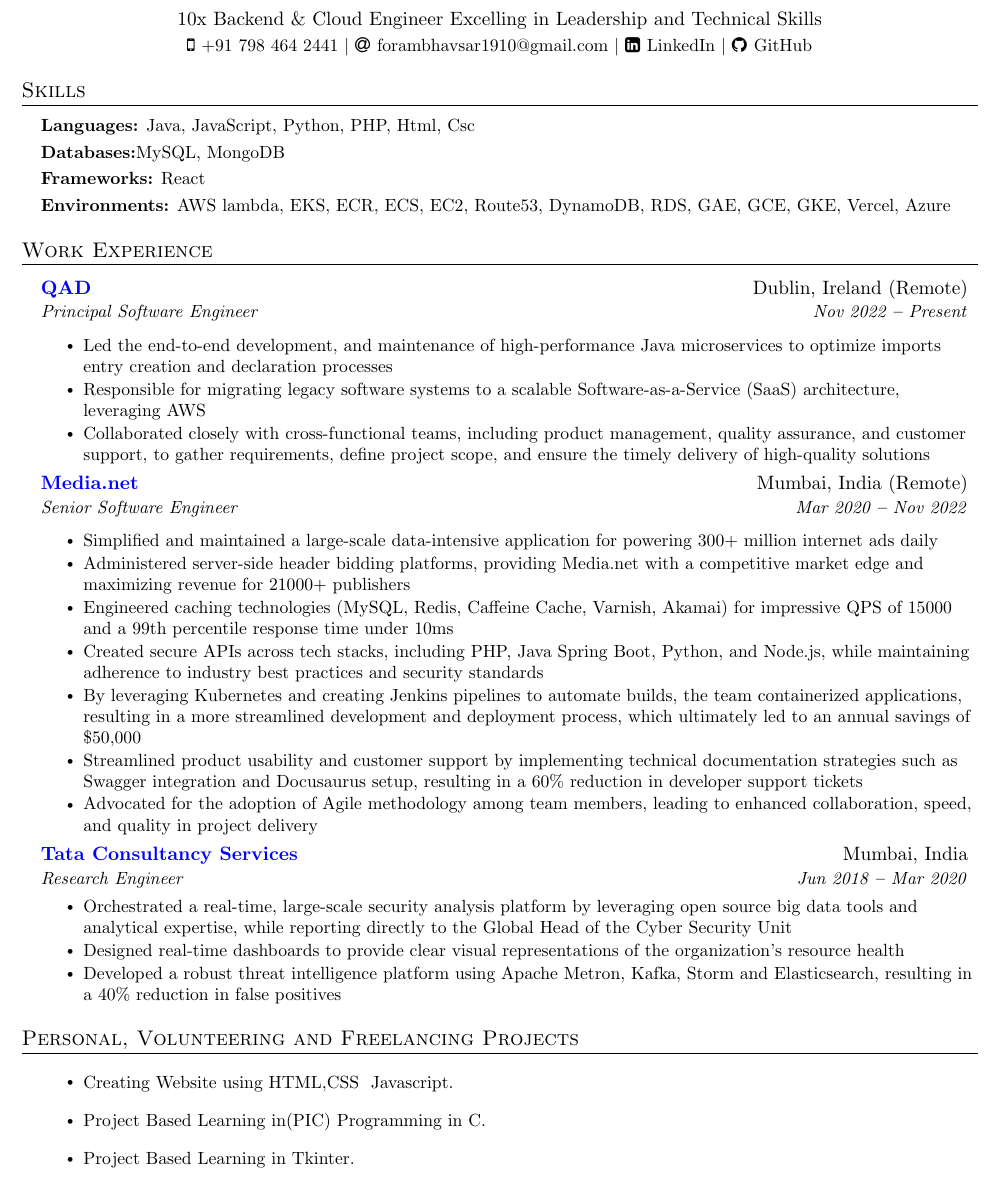
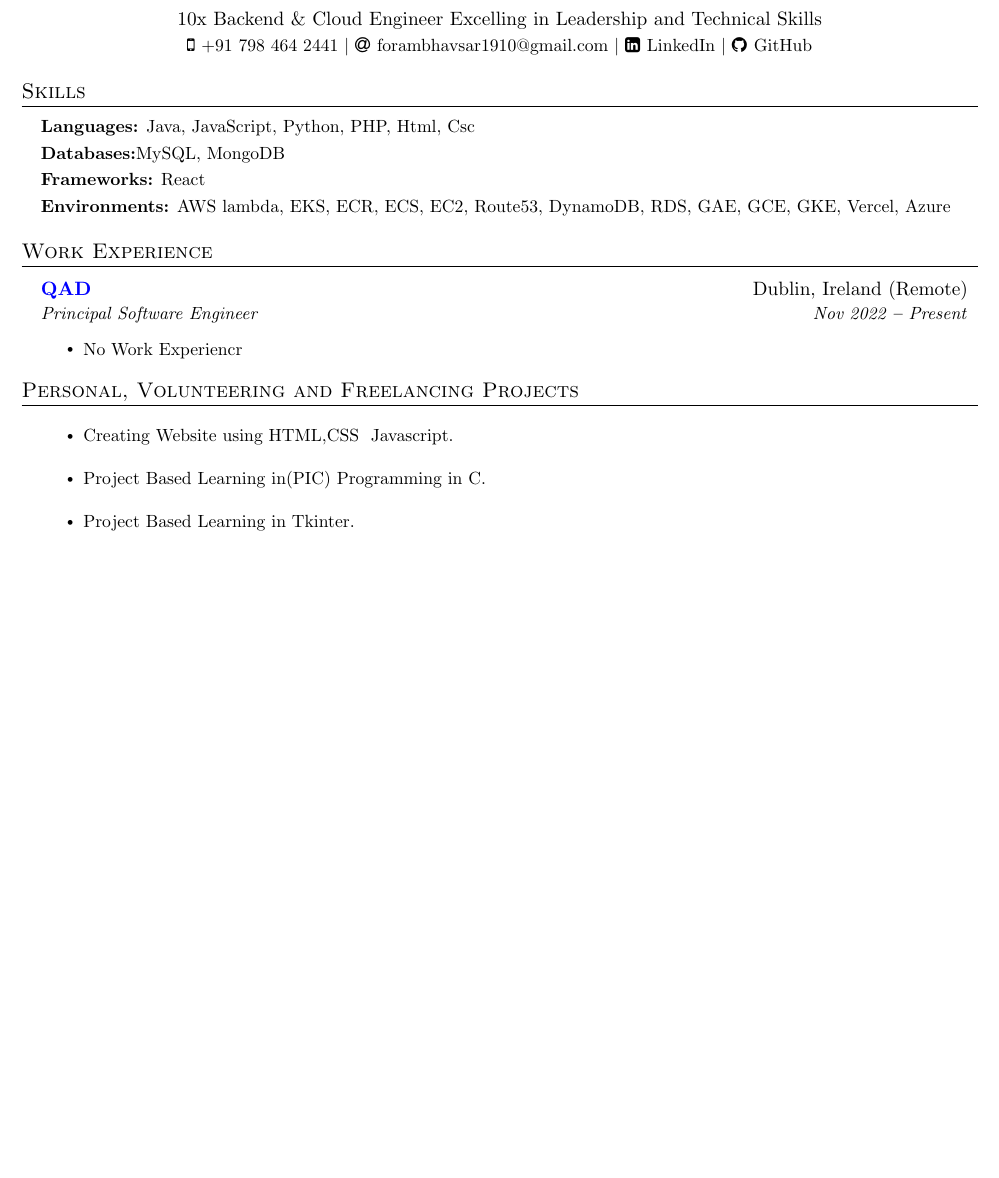
Before and after one commit to jbhv12/resume, a LaTeX document (main.tex): part of page 1 of 2 before the commit and part of the page after it, cut so that both start at the same text, the shorter picture padded with empty space. Compiled offline with pdfLaTeX.

Commit message:
Update main.tex

```diff
--- a/main.tex
+++ b/main.tex
@@ -168,38 +168,8 @@
 {Principal Software Engineer}{Nov 2022 \textbf{--} Present}
 \vspace{1pt}
 \resumeItemListStart
-\resumeItem{Led the end-to-end development, and maintenance of high-performance Java microservices to optimize imports entry creation and declaration processes}
-\resumeItem{Responsible for migrating legacy software systems to a scalable Software-as-a-Service (SaaS) architecture, leveraging AWS}
-\resumeItem{Collaborated closely with cross-functional teams, including product management, quality assurance, and customer support, to gather requirements, define project scope, and ensure the timely delivery of high-quality solutions}
-\resumeItemListEnd
+\resumeItem{ No Work Experiencr}
 
-\resumeSubheading
-{\href{https://www.media.net/}{\textcolor{blue}{Media.net}}}{Mumbai, India (Remote)}
-{Senior Software Engineer}{Mar 2020 \textbf{--} Nov 2022}
-\vspace{1pt}
-\resumeItemListStart
-\resumeItem{Simplified and maintained a large-scale data-intensive application for powering 300+ million internet ads daily}
-\resumeItem{Administered server-side header bidding platforms, providing Media.net with a competitive market edge and maximizing revenue for 21000+ publishers}
-
-\resumeItem{Engineered caching technologies (MySQL, Redis, Caffeine Cache, Varnish, Akamai) for impressive QPS of 15000 and a 99th percentile response time under 10ms} %X hp MySQL,Redis, Caffeine,Cache,Varnish,Akamai,Caching technologies,Query per second,QPS, Scalability
-% \resumeItem{Configured Grafana dashboards to monitor application and cluster stats, and an alerting system to notify developers and product managers of any anomalies, resulting in availability of 99.98\%} %X hp Grafana, Dashboard, Monitoring, Metrics, Application performance, Cluster statistics, Alerting system, Anomalies, Developer notifications, Product manager notifications, Data visualization
-\resumeItem{Created secure APIs across tech stacks, including PHP, Java Spring Boot, Python, and Node.js, while maintaining adherence to industry best practices and security standards} %X hp APIs, PHP, Java,Spring,Boot,Python, Node.js,nodejs,Security standards,Industry best,practices,Authentication, Authorization,Encryption,Secure,coding,Web ,services
-\resumeItem{By leveraging Kubernetes and creating Jenkins pipelines to automate builds, the team containerized applications, resulting in a more streamlined development and deployment process, which ultimately led to an annual savings of \$50,000} %X hp Kubernetes,docker,nomad,harshicorp,container
-\resumeItem{Streamlined product usability and customer support by implementing technical documentation strategies such as Swagger integration and Docusaurus setup, resulting in a 60\% reduction in developer support tickets} %X hp Technical documentation, Swagger integration, Docusaurus, Product usability, Customer support, API documentation, Developer experience, Code documentation, OpenAPI, Markup language, API design
-\resumeItem{Advocated for the adoption of Agile methodology among team members, leading to enhanced collaboration, speed, and quality in project delivery} %X hp Agile methodology, Project management, Collaboration, Communication, Iterative development, Scrum, Kanban, Continuous improvement, Quality assurance, Software development lifecycle (SDLC), Delivery speed, Project quality
-\resumeItemListEnd
-
-\resumeSubheading
-{\href{https://www.tcs.com/}{\textcolor{blue}{Tata Consultancy Services}}}{Mumbai, India}
-{Research Engineer}{Jun 2018 \textbf{--} Mar 2020}
-
-\vspace{1pt}
-\resumeItemListStart
-\resumeItem{Orchestrated a real-time, large-scale security analysis platform by leveraging open source big data tools and analytical expertise, while reporting directly to the Global Head of the Cyber Security Unit}
-\resumeItem{Designed real-time dashboards to provide clear visual representations of the organization's resource health}
-\resumeItem{Developed a robust threat intelligence platform using Apache Metron, Kafka, Storm and Elasticsearch, resulting in a 40\% reduction in false positives} %X hp Real-time analytics,Real,time,scale,large,Large-scale data analysis,analysis, Security analysis,Apache, Apache Metron, Apache Kafka, Apache Storm, Elasticsearch, Big data technologies,big data, Data processing,data, Data pipeline,pipeline
-% \resumeItem{Configured tools, fine tuned performance, performed experiments, reported POCs (Proof of Concepts) and extended the functionality of open source software} %X hp Configuration,management, Performance,tuning, Experimentation, Proof of Concept,POC, Open, source ,software, Functionality, extension, DevOps, Scripting, Version control, Automation, Continuous integration and deployment,CI,CD,git
-% \resumeItem{Displayed exceptional critical thinking abilities by identifying and effectively resolving intricate issues in a timely manner.} %X hp Problem-solving,Problem, Troubleshooting, Critical, thinking, Root cause analysis,RCA, Time management, Efficiency, Technical issue resolution, Debugging, Diagnostics, Analytical skills
 \resumeItemListEnd
 \resumeSubHeadingListEnd
 
```
